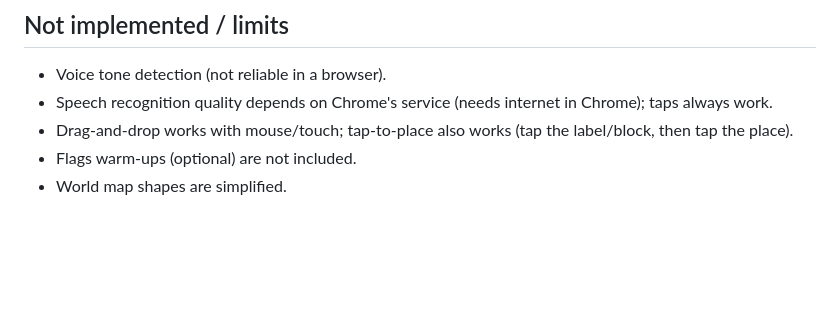
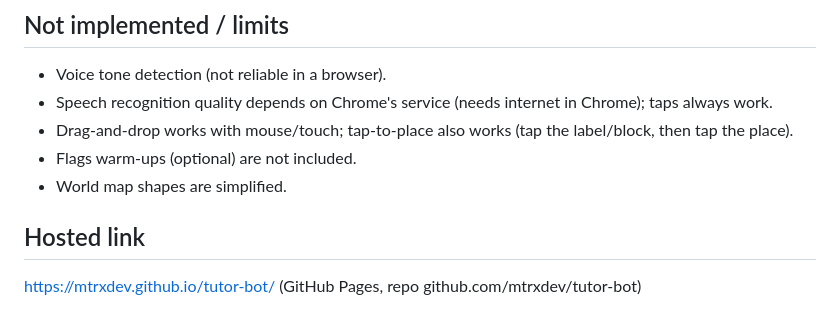
Before and after one commit to mtrxdev/tutor-bot, a Markdown page: README.md, the part around the change. Rendered like a GitHub page; blank space fills up the shorter version.

Commit message:
README link

```diff
--- a/README.md
+++ b/README.md
@@ -41,3 +41,6 @@ Signals: 3+ wrong in a row on one skill (not counted if answers are getting clos
 - Drag-and-drop works with mouse/touch; tap-to-place also works (tap the label/block, then tap the place).
 - Flags warm-ups (optional) are not included.
 - World map shapes are simplified.
+
+## Hosted link
+https://mtrxdev.github.io/tutor-bot/  (GitHub Pages, repo github.com/mtrxdev/tutor-bot)
```
